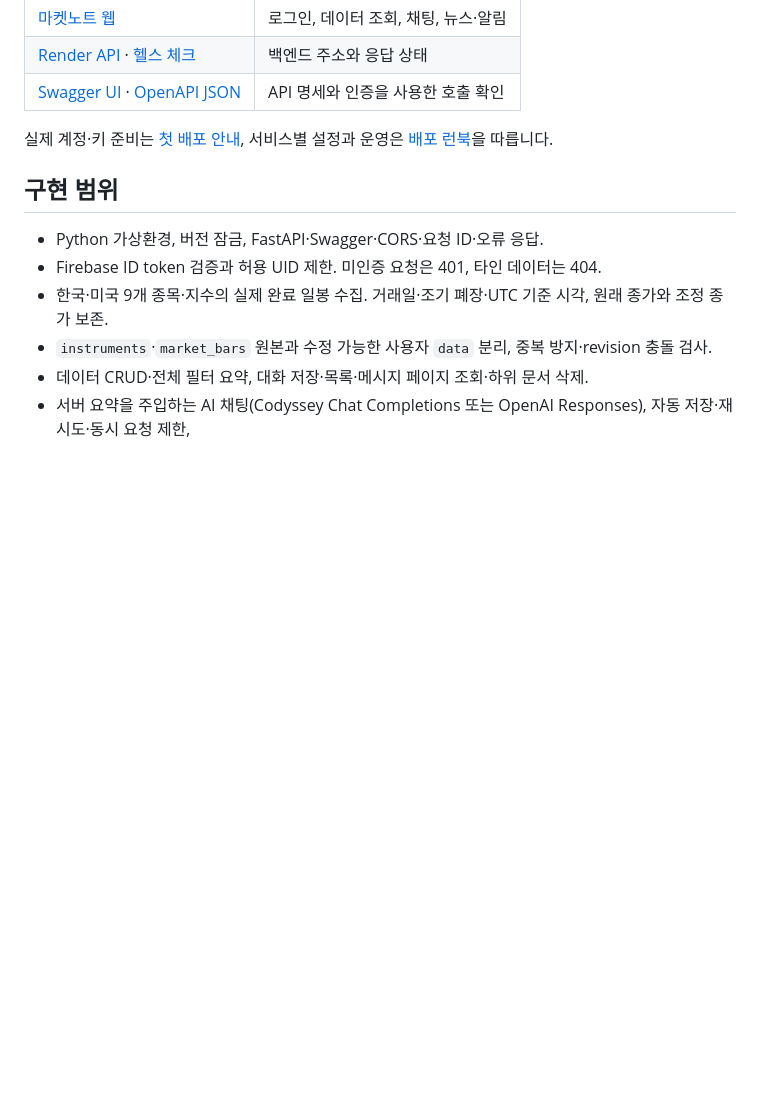
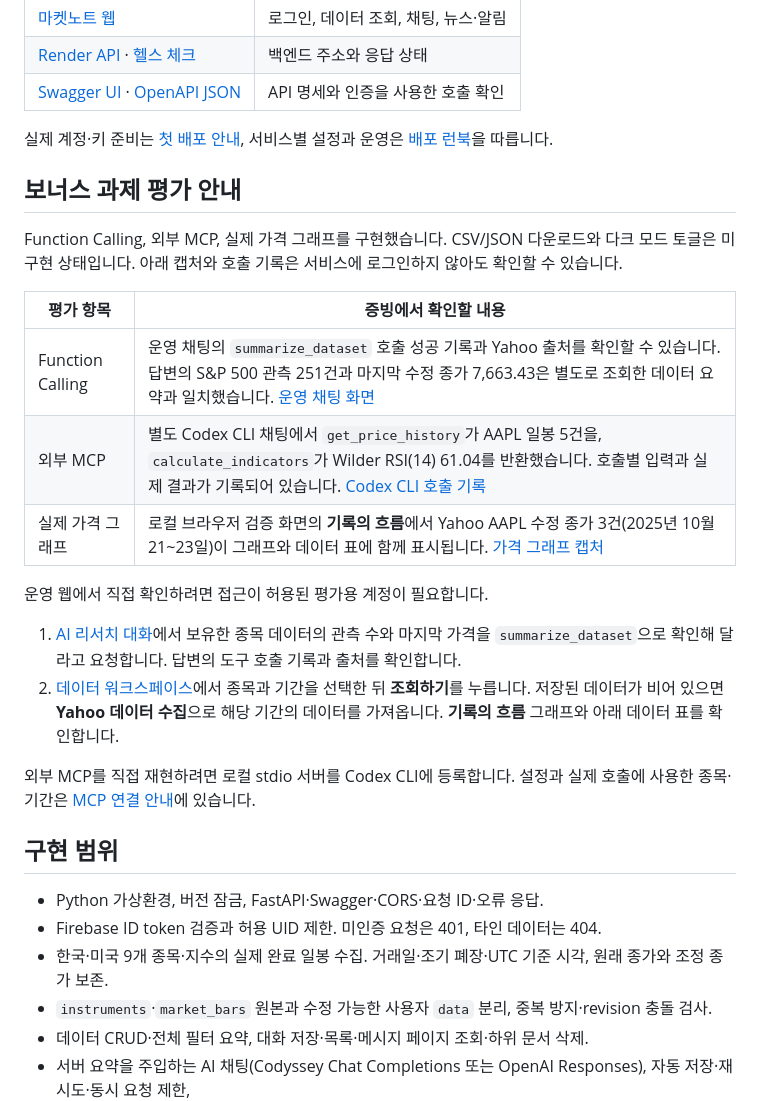
Before and after one commit to highslow1536/Codyssey-M1-2, a Markdown page: README.md, the part around the change. GitHub-like rendering; blank space fills up the shorter version.

Commit message:
docs: add bonus assignment review evidence

```diff
--- a/README.md
+++ b/README.md
@@ -11,6 +11,23 @@ Yahoo의 실제 일봉을 Firestore에 저장하고, 저장한 데이터 요약
 | [Swagger UI](https://stock-market-assistant-api.onrender.com/docs) · [OpenAPI JSON](https://stock-market-assistant-api.onrender.com/openapi.json) | API 명세와 인증을 사용한 호출 확인 |
 
 실제 계정·키 준비는 [첫 배포 안내](docs/first-deploy.md), 서비스별 설정과 운영은 [배포 런북](docs/deployment.md)을 따릅니다.
+
+## 보너스 과제 평가 안내
+
+Function Calling, 외부 MCP, 실제 가격 그래프를 구현했습니다. CSV/JSON 다운로드와 다크 모드 토글은 미구현 상태입니다. 아래 캡처와 호출 기록은 서비스에 로그인하지 않아도 확인할 수 있습니다.
+
+| 평가 항목 | 증빙에서 확인할 내용 |
+| --- | --- |
+| Function Calling | 운영 채팅의 `summarize_dataset` 호출 성공 기록과 Yahoo 출처를 확인할 수 있습니다. 답변의 S&P 500 관측 251건과 마지막 수정 종가 7,663.43은 별도로 조회한 데이터 요약과 일치했습니다. [운영 채팅 화면](#운영-채팅-화면) |
+| 외부 MCP | 별도 Codex CLI 채팅에서 `get_price_history`가 AAPL 일봉 5건을, `calculate_indicators`가 Wilder RSI(14) 61.04를 반환했습니다. 호출별 입력과 실제 결과가 기록되어 있습니다. [Codex CLI 호출 기록](docs/mcp.md#codex-cli-채팅-검증) |
+| 실제 가격 그래프 | 로컬 브라우저 검증 화면의 **기록의 흐름**에서 Yahoo AAPL 수정 종가 3건(2025년 10월 21~23일)이 그래프와 데이터 표에 함께 표시됩니다. [가격 그래프 캡처](docs/screenshots/price-chart.png) |
+
+운영 웹에서 직접 확인하려면 접근이 허용된 평가용 계정이 필요합니다.
+
+1. [AI 리서치 대화](https://codyssey-m1-2-gold.vercel.app/#chat)에서 보유한 종목 데이터의 관측 수와 마지막 가격을 `summarize_dataset`으로 확인해 달라고 요청합니다. 답변의 도구 호출 기록과 출처를 확인합니다.
+2. [데이터 워크스페이스](https://codyssey-m1-2-gold.vercel.app/#data)에서 종목과 기간을 선택한 뒤 **조회하기**를 누릅니다. 저장된 데이터가 비어 있으면 **Yahoo 데이터 수집**으로 해당 기간의 데이터를 가져옵니다. **기록의 흐름** 그래프와 아래 데이터 표를 확인합니다.
+
+외부 MCP를 직접 재현하려면 로컬 stdio 서버를 Codex CLI에 등록합니다. 설정과 실제 호출에 사용한 종목·기간은 [MCP 연결 안내](docs/mcp.md#codex-cli-채팅-검증)에 있습니다.
 
 ## 구현 범위
 
```
Also changed, not shown: docs/screenshots/price-chart.png (added).
